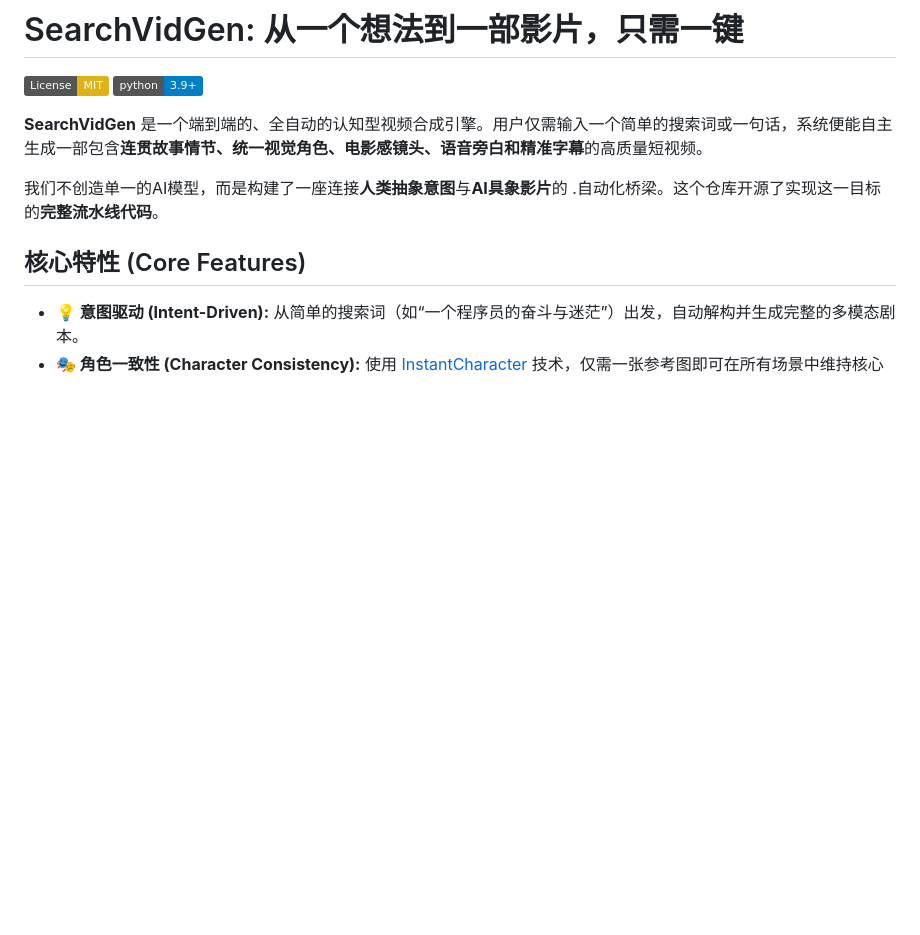
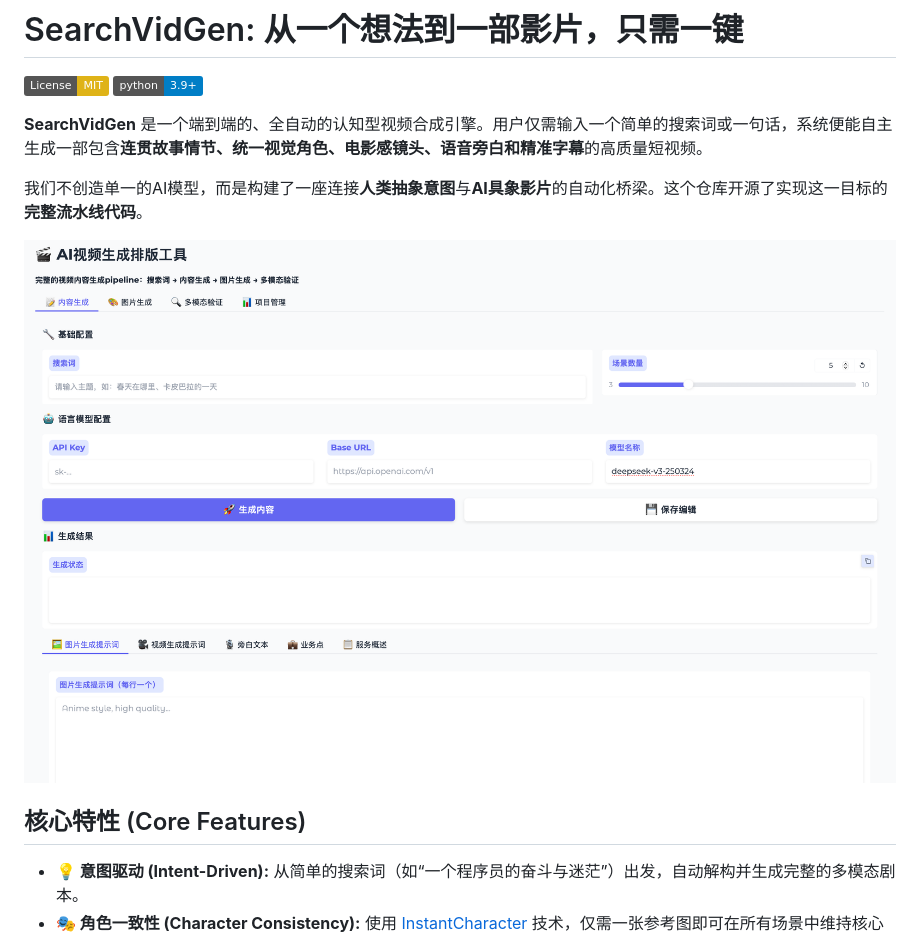
Before and after one commit to ZhijunLStudio/SearchVidGen, a Markdown page: README.md, the part around the change. Rendered like a GitHub page; pictures changed too: source/gradio.png (added); badges without logos; blank space fills up the shorter version.

Commit message:
update gradio

```diff
--- a/README.md
+++ b/README.md
@@ -5,10 +5,9 @@
 
 **SearchVidGen** 是一个端到端的、全自动的认知型视频合成引擎。用户仅需输入一个简单的搜索词或一句话，系统便能自主生成一部包含**连贯故事情节、统一视觉角色、电影感镜头、语音旁白和精准字幕**的高质量短视频。
 
-我们不创造单一的AI模型，而是构建了一座连接**人类抽象意图**与**AI具象影片**的
-.自动化桥梁。这个仓库开源了实现这一目标的**完整流水线代码**。
+我们不创造单一的AI模型，而是构建了一座连接**人类抽象意图**与**AI具象影片**的自动化桥梁。这个仓库开源了实现这一目标的**完整流水线代码**。
 
-
+![Workflow Diagram](source/gradio.png)
 
 ## 核心特性 (Core Features)
 
```
Also changed, not shown: 1 other file.
